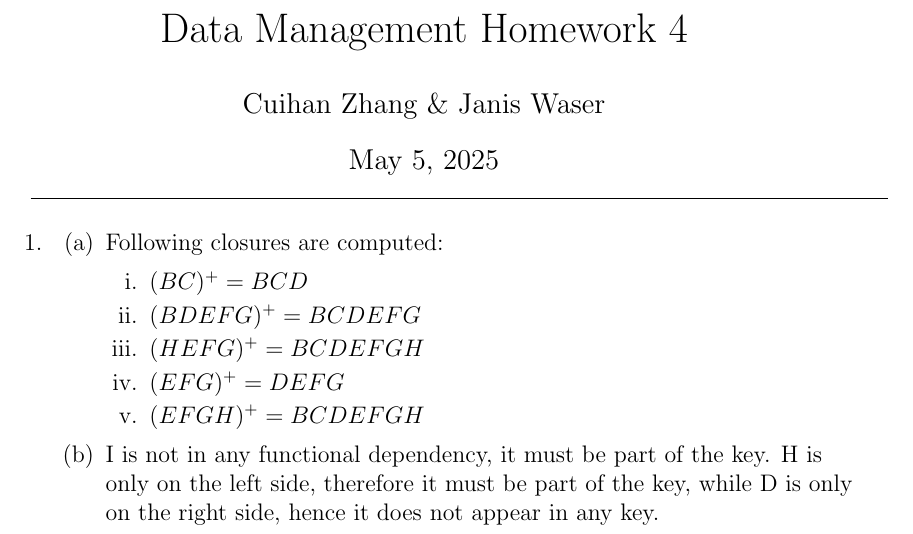
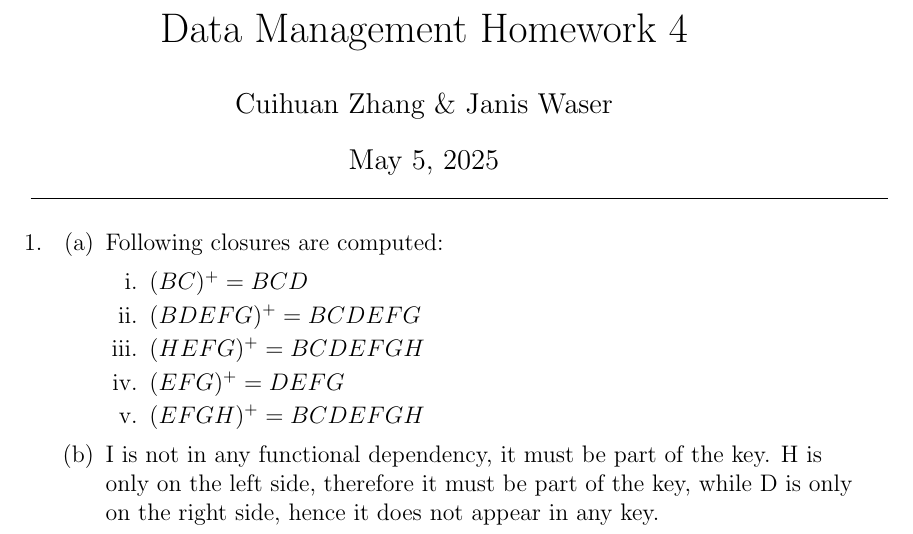
Before and after one commit to us-ja/Data_Management, a LaTeX problem sheet (Homework4/HW4_Cuihan_Zhang_Janis_Waser.tex): part of page 1 of 3, cut so that both start at the same text. Compiled offline with pdfLaTeX.

Commit message:
change name

```diff
--- a/Homework4/HW4_Cuihan_Zhang_Janis_Waser.tex
+++ b/Homework4/HW4_Cuihan_Zhang_Janis_Waser.tex
@@ -22,7 +22,7 @@
 
 
 \title{Data Management Homework 4}
-\author{Cuihan Zhang \& Janis Waser}
+\author{Cuihuan Zhang \& Janis Waser}
 \fancyhead[L]{Data Management}
 \fancyhead[C]{Homework 4}
 \fancyhead[R]{Cuihan Zhang \& Janis Waser}
```
Also changed, not shown: Homework4/HW4_Cuihan_Zhang_Janis_Waser.pdf.
